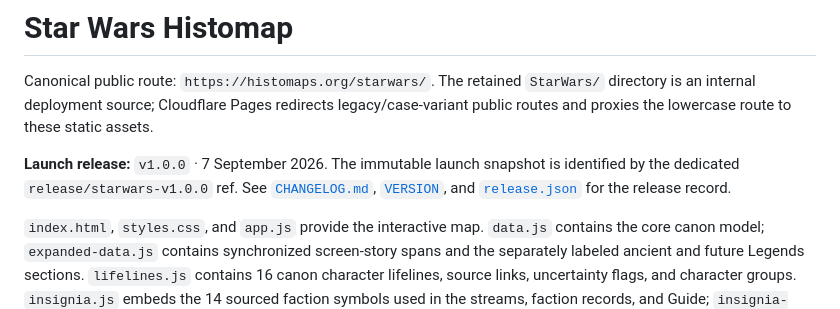
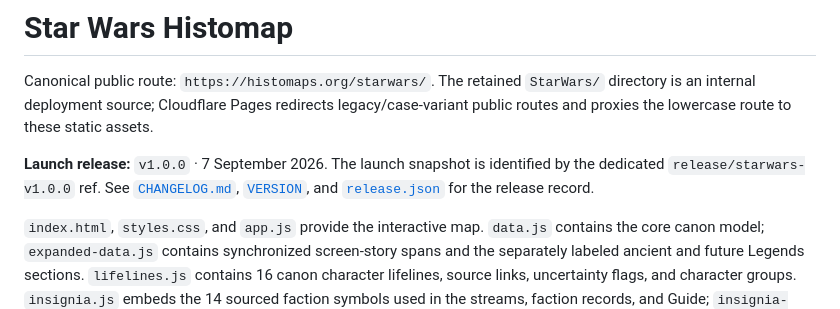
Before and after one commit to jhsizemore/Histomaps, a Markdown page: StarWars/README.md, the part around the change. Rendered like a GitHub page.

Commit message:
Clarify Star Wars release snapshot marker

```diff
--- a/StarWars/README.md
+++ b/StarWars/README.md
@@ -2,7 +2,7 @@
 
 Canonical public route: `https://histomaps.org/starwars/`. The retained `StarWars/` directory is an internal deployment source; Cloudflare Pages redirects legacy/case-variant public routes and proxies the lowercase route to these static assets.
 
-**Launch release:** `v1.0.0` · 7 September 2026. The immutable launch snapshot is identified by the dedicated `release/starwars-v1.0.0` ref. See [`CHANGELOG.md`](CHANGELOG.md), [`VERSION`](VERSION), and [`release.json`](release.json) for the release record.
+**Launch release:** `v1.0.0` · 7 September 2026. The launch snapshot is identified by the dedicated `release/starwars-v1.0.0` ref. See [`CHANGELOG.md`](CHANGELOG.md), [`VERSION`](VERSION), and [`release.json`](release.json) for the release record.
 
 `index.html`, `styles.css`, and `app.js` provide the interactive map. `data.js` contains the core canon model; `expanded-data.js` contains synchronized screen-story spans and the separately labeled ancient and future Legends sections. `lifelines.js` contains 16 canon character lifelines, source links, uncertainty flags, and character groups. `insignia.js` embeds the 14 sourced faction symbols used in the streams, faction records, and Guide; `insignia-credits.json` retains the original asset attributions. The browser app itself requires no package installation or runtime build step.
 
```
